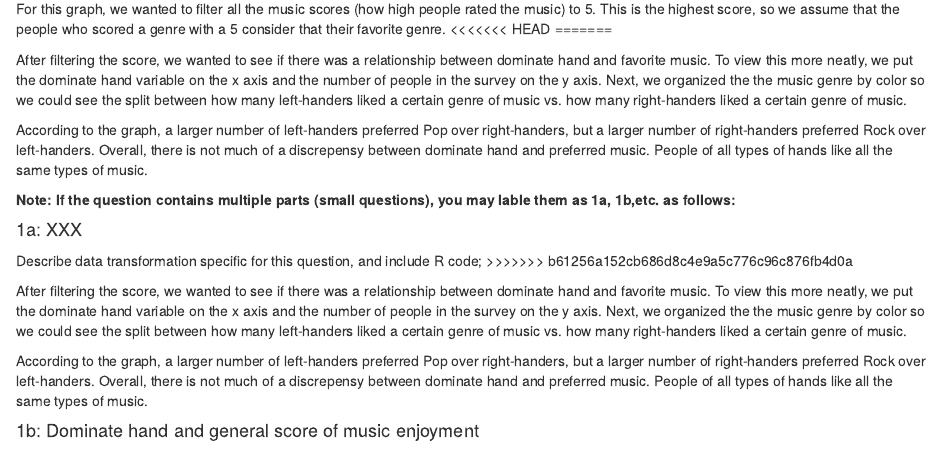
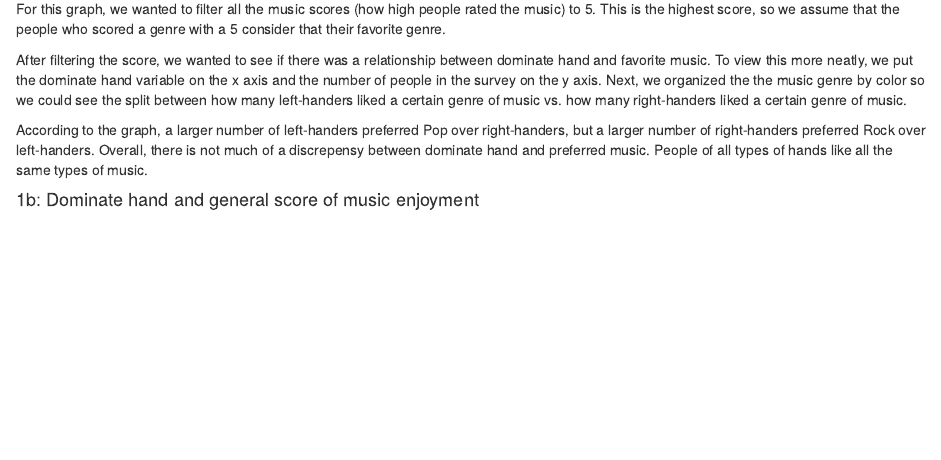
Before and after one commit to xyrlian/CDS101Midterm, an R Markdown document (MidtermProject.Rmd): the page in a window 1100 px wide, from 1950 px down. Rendered offline with R 4.5, knitr and Pandoc, with nearby package versions; drawn as R Markdown's standard HTML page in place of the format the file asks for.

Commit message:
Complete thru Q1a

````diff
--- a/MidtermProject.Rmd
+++ b/MidtermProject.Rmd
@@ -75,21 +76,6 @@ filter(youthdata2, MusicGenreScore == 5) %>%
 ```
 
 For this graph, we wanted to filter all the music scores (how high people rated the music) to 5. This is the highest score, so we assume that the people who scored a genre with a 5 consider that their favorite genre.
-<<<<<<< HEAD
-=======
-
-After filtering the score, we wanted to see if there was a relationship between dominate hand and favorite music. To view this more neatly, we put the dominate hand variable on the x axis and the number of people in the survey on the y axis. Next, we organized the the music genre by color so we could see the split between how many left-handers liked a certain genre of music vs. how many right-handers liked a certain genre of music.
-
-According to the graph, a larger number of left-handers preferred Pop over right-handers, but a larger number of right-handers preferred Rock over left-handers. Overall, there is not much of a discrepensy between dominate hand and preferred music. People of all types of hands like all the same types of music.
-
-
-**Note: If the question contains multiple parts (small questions), you may lable them as 1a, 1b,etc. as follows:**
-
-
-#### 1a: XXX
-
-Describe data transformation specific for this question, and include R code;
->>>>>>> b61256a152cb686d8c4e9a5c776c96c876fb4d0a
 
 After filtering the score, we wanted to see if there was a relationship between dominate hand and favorite music. To view this more neatly, we put the dominate hand variable on the x axis and the number of people in the survey on the y axis. Next, we organized the the music genre by color so we could see the split between how many left-handers liked a certain genre of music vs. how many right-handers liked a certain genre of music.
 
````
Also changed, not shown: MidtermProject.Rmd (1 more changed lines).
